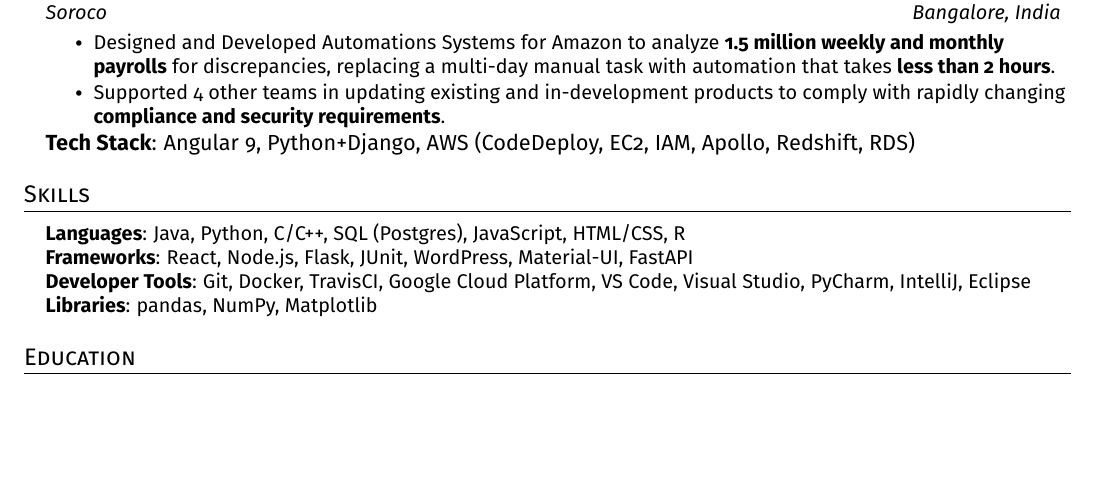
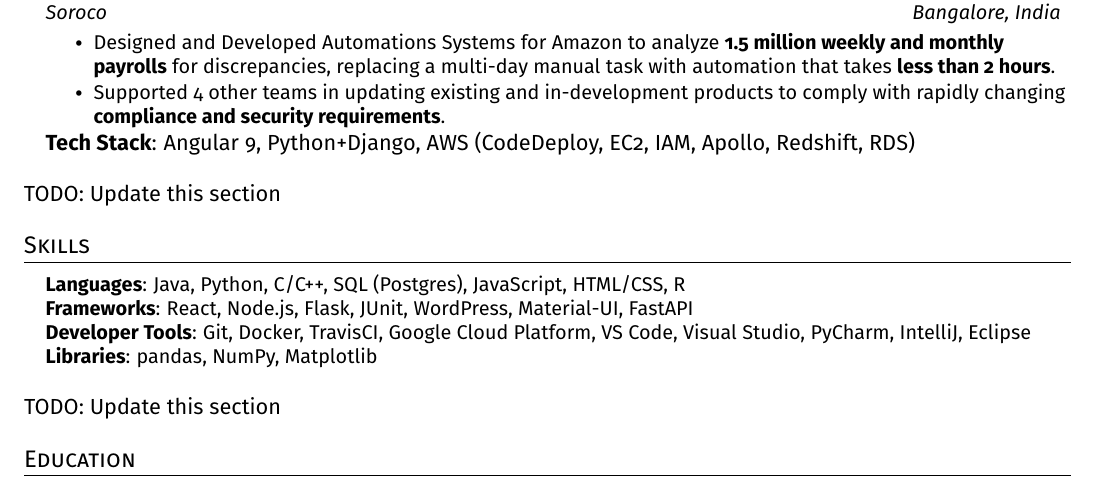
Before and after one commit to capyash/resumes, a LaTeX document (1Pager.tex): part of the page, cut so that both start at the same text, the shorter picture padded with empty space. Compiled offline with pdfLaTeX.

Commit message:
add todos

```diff
--- a/1Pager.tex
+++ b/1Pager.tex
@@ -148,6 +148,7 @@
 
 %
 %-----------SKILLS-----------
+TODO: Update this section
 \section{Skills}
 \begin{itemize}[leftmargin=0.15in, label={}]
   \small{\item{
@@ -160,6 +161,7 @@
 
 
 %-----------EDUCATION-----------
+TODO: Update this section
 \section{Education}
 \resumeSubHeadingListStart
 \resumeSubheading
```
Also changed, not shown: 1Pager.pdf.
